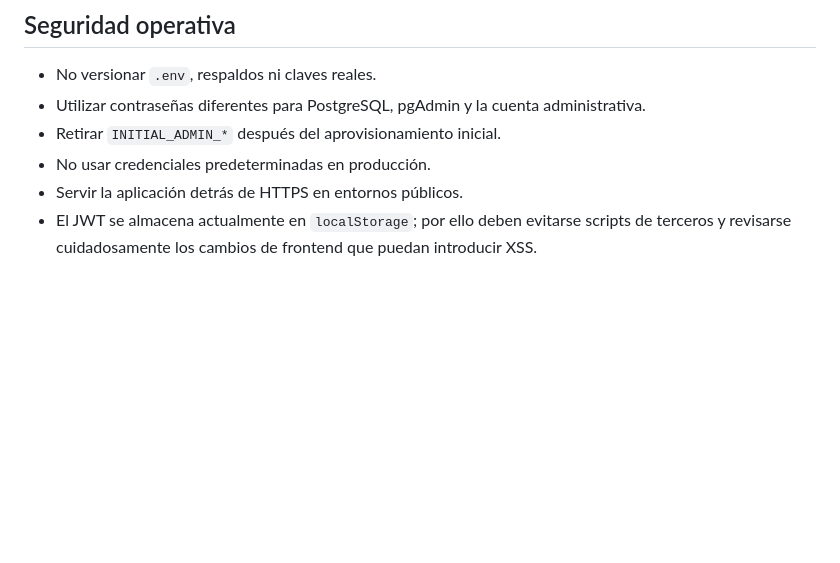
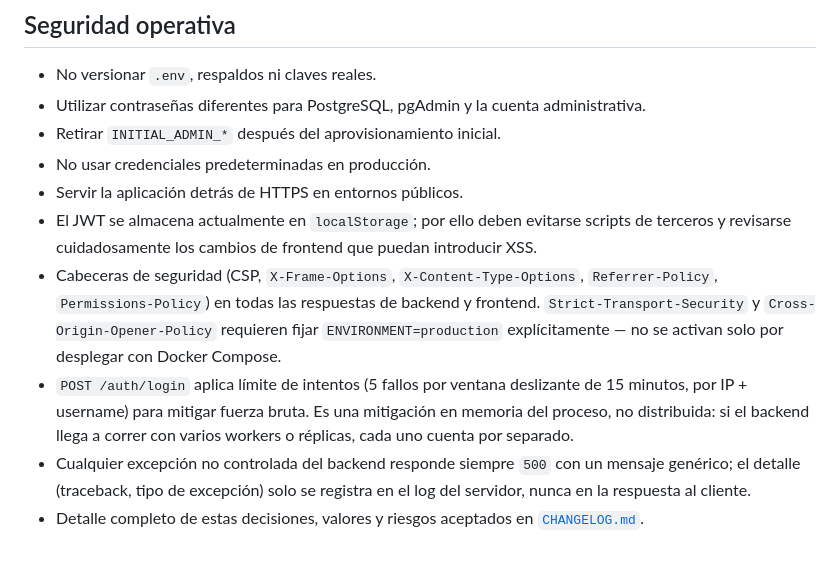
Before and after one commit to Juanmorales177809/reservas-parquei, a Markdown page: README.md, the part around the change. Drawn GitHub-style; blank space fills up the shorter version.

Commit message:
docs: record security hardening phases

```diff
--- a/README.md
+++ b/README.md
@@ -414,3 +414,7 @@ Una respuesta HTTP `409` indica que otro usuario reservó el mismo recurso y hor
 - No usar credenciales predeterminadas en producción.
 - Servir la aplicación detrás de HTTPS en entornos públicos.
 - El JWT se almacena actualmente en `localStorage`; por ello deben evitarse scripts de terceros y revisarse cuidadosamente los cambios de frontend que puedan introducir XSS.
+- Cabeceras de seguridad (CSP, `X-Frame-Options`, `X-Content-Type-Options`, `Referrer-Policy`, `Permissions-Policy`) en todas las respuestas de backend y frontend. `Strict-Transport-Security` y `Cross-Origin-Opener-Policy` requieren fijar `ENVIRONMENT=production` explícitamente — no se activan solo por desplegar con Docker Compose.
+- `POST /auth/login` aplica límite de intentos (5 fallos por ventana deslizante de 15 minutos, por IP + username) para mitigar fuerza bruta. Es una mitigación en memoria del proceso, no distribuida: si el backend llega a correr con varios workers o réplicas, cada uno cuenta por separado.
+- Cualquier excepción no controlada del backend responde siempre `500` con un mensaje genérico; el detalle (traceback, tipo de excepción) solo se registra en el log del servidor, nunca en la respuesta al cliente.
+- Detalle completo de estas decisiones, valores y riesgos aceptados en [`CHANGELOG.md`](CHANGELOG.md).
```
Also changed, not shown: CHANGELOG.md (added, +122 -0 lines).
